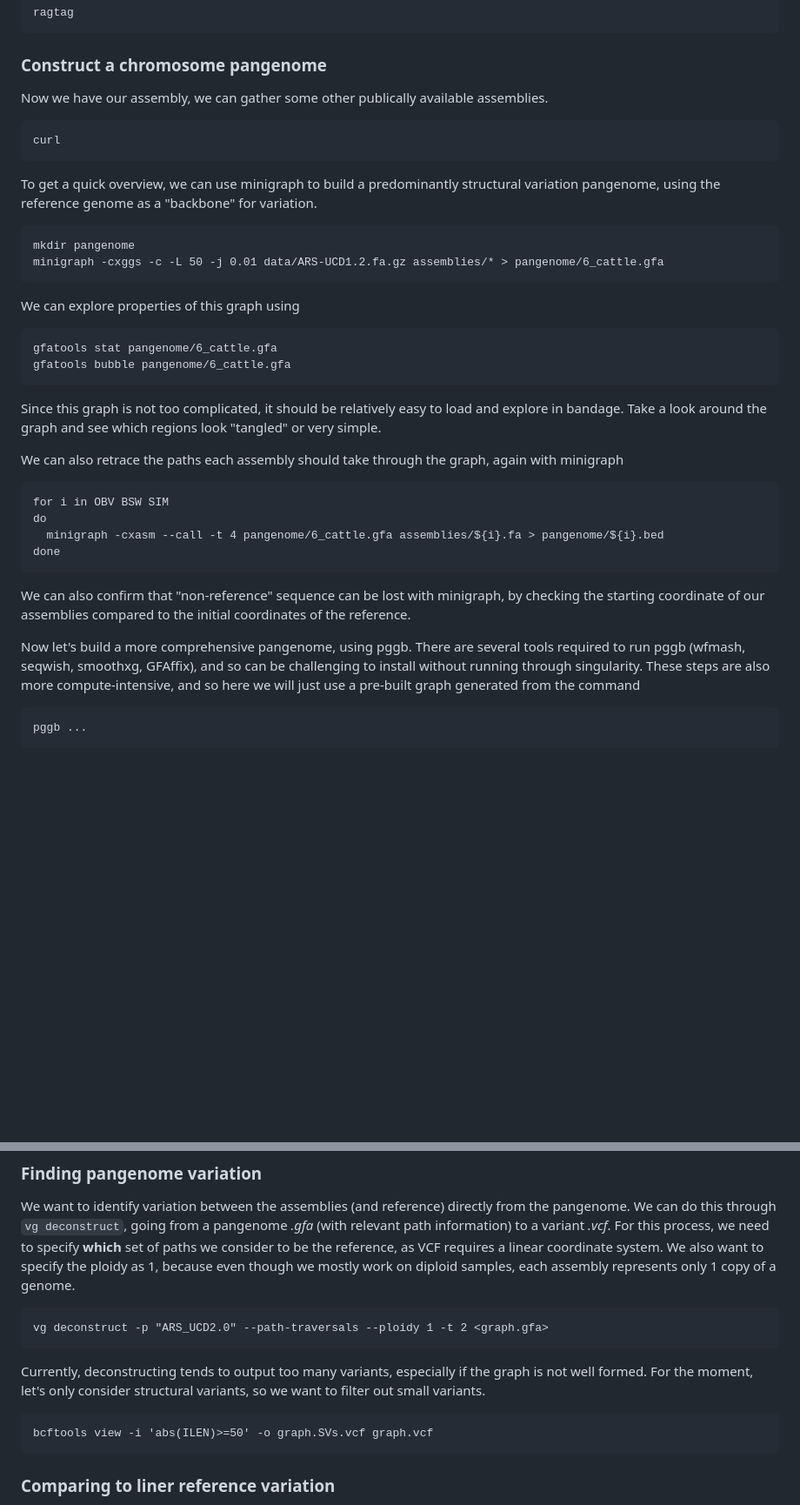
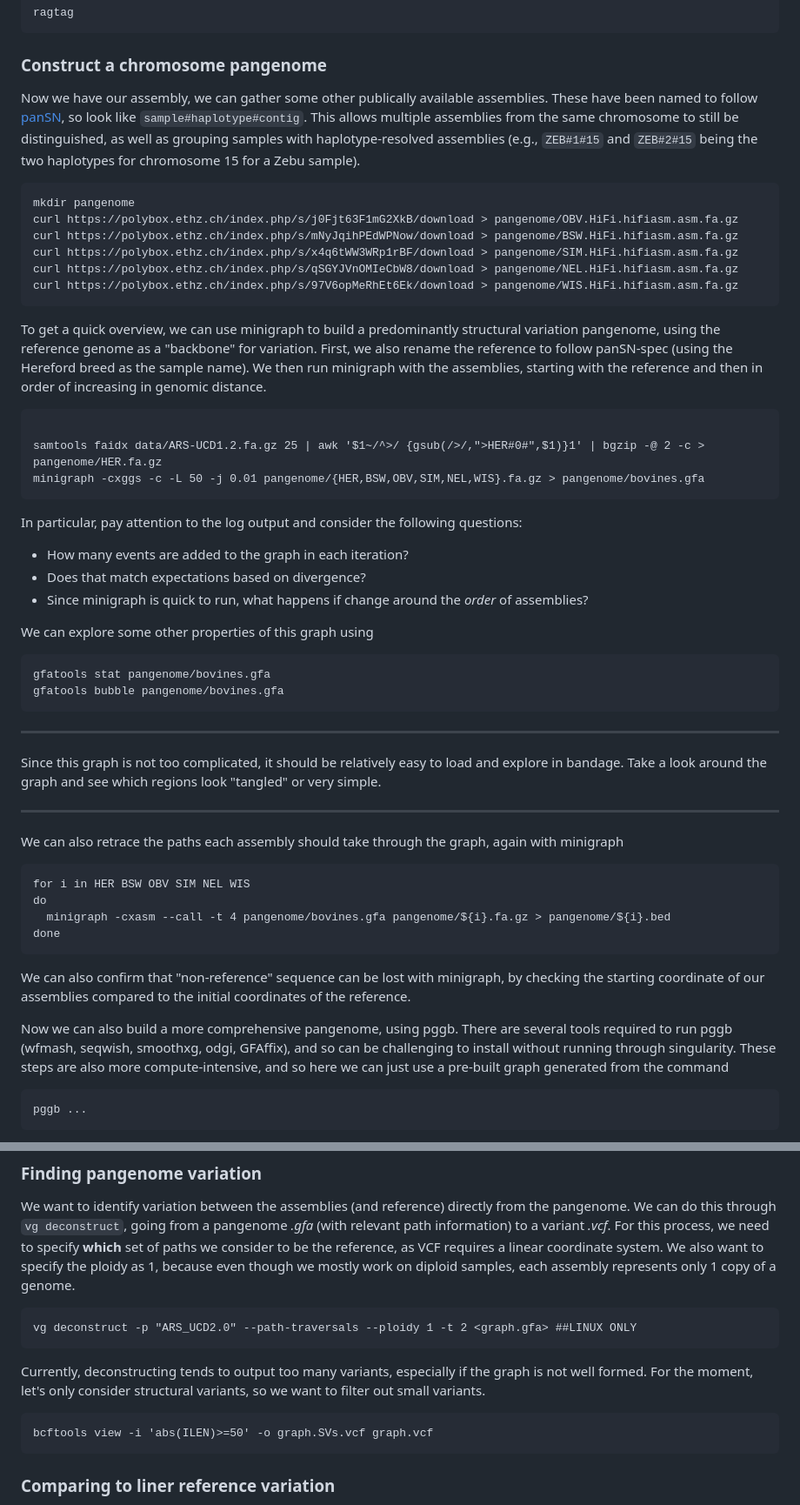
Before and after one commit to ASLeonard/pangenome_summer_school, a Markdown page: Practicals.md, 2 parts joined by grey strips. Shown: that part at 87% size. Rendered like a GitHub page; blank space fills up the shorter version.

````diff
--- a/Practicals.md
+++ b/Practicals.md
@@ -124,38 +124,60 @@ ragtag
 ### Construct a chromosome pangenome
 
 Now we have our assembly, we can gather some other publically available assemblies.
+These have been named to follow [panSN](https://github.com/pangenome/PanSN-spec), so look like `sample#haplotype#contig`.
+This allows multiple assemblies from the same chromosome to still be distinguished, as well as grouping samples with haplotype-resolved assemblies (e.g., `ZEB#1#15` and `ZEB#2#15` being the two haplotypes for chromosome 15 for a Zebu sample).
+
 ```
-curl
+mkdir pangenome
+curl https://polybox.ethz.ch/index.php/s/j0Fjt63F1mG2XkB/download > pangenome/OBV.HiFi.hifiasm.asm.fa.gz
+curl https://polybox.ethz.ch/index.php/s/mNyJqihPEdWPNow/download > pangenome/BSW.HiFi.hifiasm.asm.fa.gz
+curl https://polybox.ethz.ch/index.php/s/x4q6tWW3WRp1rBF/download > pangenome/SIM.HiFi.hifiasm.asm.fa.gz
+curl https://polybox.ethz.ch/index.php/s/qSGYJVnOMIeCbW8/download > pangenome/NEL.HiFi.hifiasm.asm.fa.gz
+curl https://polybox.ethz.ch/index.php/s/97V6opMeRhEt6Ek/download > pangenome/WIS.HiFi.hifiasm.asm.fa.gz
 ```
 
 To get a quick overview, we can use minigraph to build a predominantly structural variation pangenome, using the reference genome as a "backbone" for variation.
-```
-mkdir pangenome
-minigraph -cxggs -c -L 50 -j 0.01 data/ARS-UCD1.2.fa.gz assemblies/* > pangenome/6_cattle.gfa
+First, we also rename the reference to follow panSN-spec (using the Hereford breed as the sample name).
+We then run minigraph with the assemblies, starting with the reference and then in order of increasing in genomic distance.
+
 ```
 
-We can explore properties of this graph using
+samtools faidx data/ARS-UCD1.2.fa.gz 25 | awk '$1~/^>/ {gsub(/>/,">HER#0#",$1)}1' | bgzip -@ 2 -c > pangenome/HER.fa.gz
+minigraph -cxggs -c -L 50 -j 0.01 pangenome/{HER,BSW,OBV,SIM,NEL,WIS}.fa.gz > pangenome/bovines.gfa
 ```
-gfatools stat pangenome/6_cattle.gfa
-gfatools bubble pangenome/6_cattle.gfa
+
+In particular, pay attention to the log output and consider the following questions:
+ - How many events are added to the graph in each iteration?
+ - Does that match expectations based on divergence?
+ - Since minigraph is quick to run, what happens if change around the *order* of assemblies?
+
+We can explore some other properties of this graph using
 ```
+gfatools stat pangenome/bovines.gfa
+gfatools bubble pangenome/bovines.gfa
+```
+
+---
 
 Since this graph is not too complicated, it should be relatively easy to load and explore in bandage.
 Take a look around the graph and see which regions look "tangled" or very simple.
 
+---
+
 We can also retrace the paths each assembly should take through the graph, again with minigraph
 ```
-for i in OBV BSW SIM
+for i in HER BSW OBV SIM NEL WIS
 do
-  minigraph -cxasm --call -t 4 pangenome/6_cattle.gfa assemblies/${i}.fa > pangenome/${i}.bed
+  minigraph -cxasm --call -t 4 pangenome/bovines.gfa pangenome/${i}.fa.gz > pangenome/${i}.bed
 done
 ```
 
 We can also confirm that "non-reference" sequence can be lost with minigraph, by checking the starting coordinate of our assemblies compared to the initial coordinates of the reference.
 
-Now let's build a more comprehensive pangenome, using pggb.
-There are several tools required to run pggb (wfmash, seqwish, smoothxg, GFAffix), and so can be challenging to install without running through singularity.
-These steps are also more compute-intensive, and so here we will just use a pre-built graph generated from the command
+Now we can also build a more comprehensive pangenome, using pggb.
+There are several tools required to run pggb (wfmash, seqwish, smoothxg, odgi, GFAffix), and so can be challenging to install without running through singularity.
+These steps are also more compute-intensive, and so here we can just use a pre-built graph generated from the command
+
 ```
 pggb ...
 ```
@@ -202,7 +224,7 @@ For this process, we need to specify **which** set of paths we consider to be th
 We also want to specify the ploidy as 1, because even though we mostly work on diploid samples, each assembly represents only 1 copy of a genome.
 
 ```
-vg deconstruct -p "ARS_UCD2.0" --path-traversals --ploidy 1 -t 2 <graph.gfa>
+vg deconstruct -p "ARS_UCD2.0" --path-traversals --ploidy 1 -t 2 <graph.gfa> ##LINUX ONLY
 ```
 
 Currently, deconstructing tends to output too many variants, especially if the graph is not well formed.
@@ -210,6 +232,7 @@ For the moment, let's only consider structural variants, so we want to filter ou
 ```
 bcftools view -i 'abs(ILEN)>=50' -o graph.SVs.vcf graph.vcf
 ```
+
 ### Comparing to liner reference variation
 
 We can compare against a more conventional approach, which we will take as the "truth" (although it has its own weaknesses).
````
